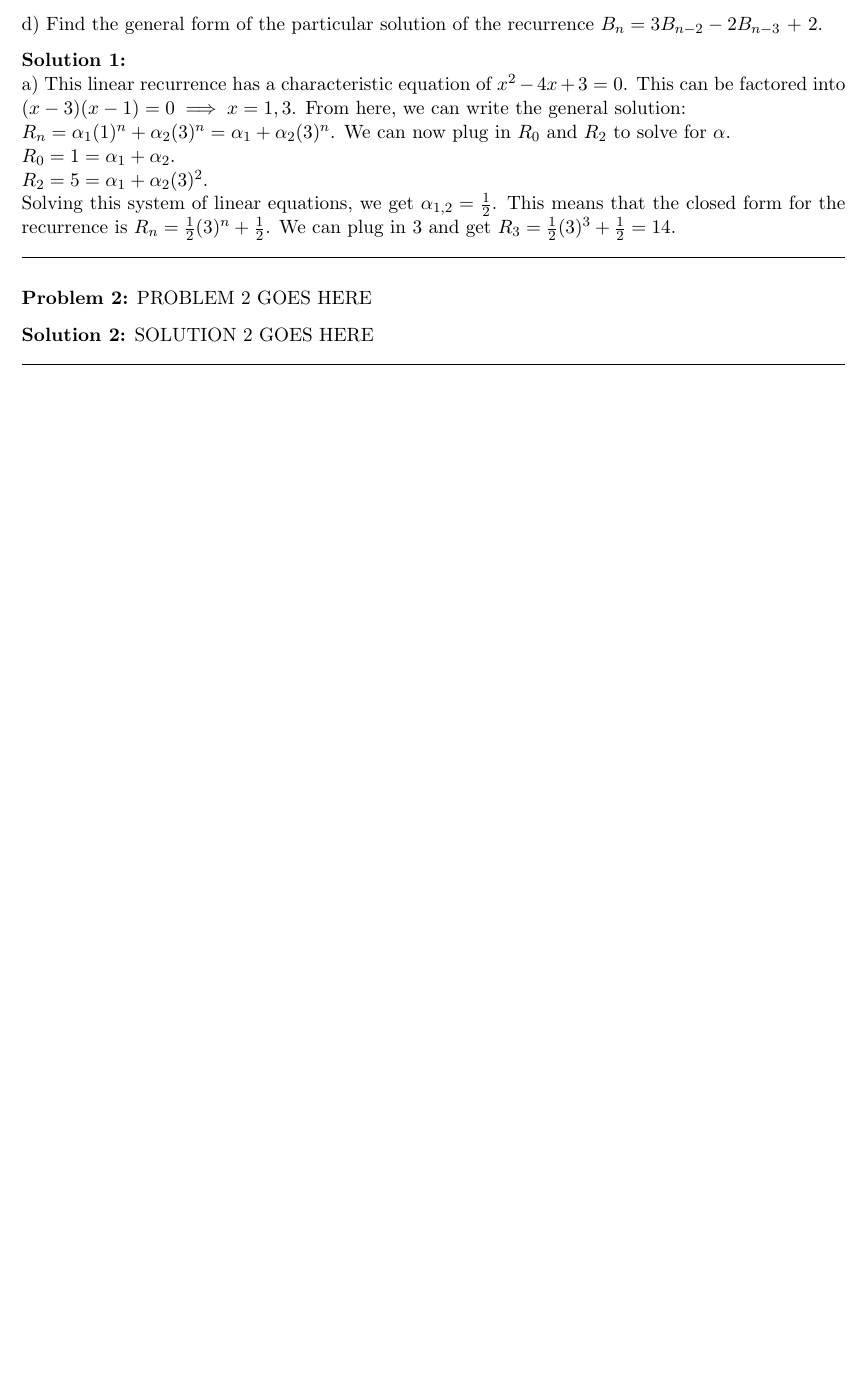
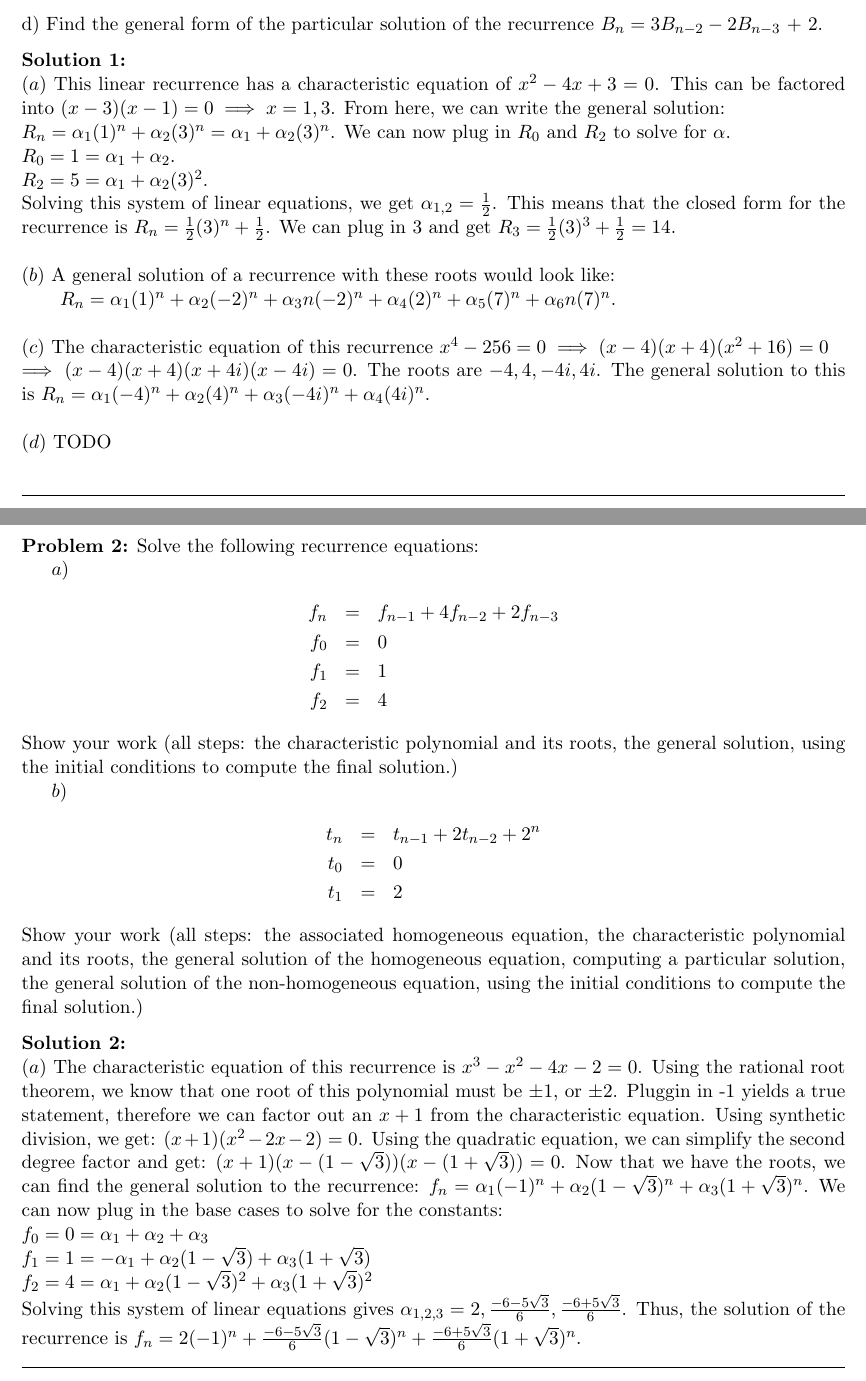
Before and after one commit to nathan-ha/cs111-homeworks, a LaTeX problem sheet (hw3/hw3_work.tex): part of the page before the commit and two parts of pages 1 and 2 of 3 after it, the two joined at a grey line, cut so that both start at the same text, the shorter picture padded with empty space. Compiled offline with pdfLaTeX.

Commit message:
continued problem 1 and worked on problem 2

```diff
--- a/hw3/hw3_work.tex
+++ b/hw3/hw3_work.tex
@@ -40,9 +40,22 @@
 %---------------------------
 % solution 1
 \begin{solution} \\
-	\noindent a)
+	$(a)$
 		This linear recurrence has a characteristic equation of $x^2 - 4x + 3 = 0$. This can be factored into $(x-3)(x-1) = 0 \implies x = 1, 3$. From here, we can write the general solution: \\ $R_n = \alpha_1(1)^n + \alpha_2(3)^n = \alpha_1 + \alpha_2(3)^n$. We can now plug in $R_0$ and $R_2$ to solve for $\alpha$. \\ $R_0 = 1 = \alpha_1 + \alpha_2$. \\ $R_2 = 5 = \alpha_1 + \alpha_2(3)^2$. \\ Solving this system of linear equations, we get $\alpha_{1,2} = \frac{1}{2}$. This means that the closed form for the recurrence is $R_n = \frac{1}{2}(3)^n + \frac{1}{2}$. We can plug in 3 and get $R_3 = \frac{1}{2}(3)^3 + \frac{1}{2} = 14$.
-\end{solution}
+
+	\text{}\\
+	$(b)$
+		A general solution of a recurrence with these roots would look like: \\ \text{}\quad\quad $R_n = \alpha_1(1)^n + \alpha_2(-2)^n + \alpha_3n(-2)^n + \alpha_4(2)^n + \alpha_5(7)^n + \alpha_6n(7)^n$.
+
+	\text{}\\
+	$(c)$
+		The characteristic equation of this recurrence $x^4 - 256 = 0 \implies (x-4)(x+4)(x^2+16)=0 \\\implies (x-4)(x+4)(x+4i)(x-4i)=0$. The roots are $-4, 4, -4i, 4i$. The general solution to this is $R_n = \alpha_1(-4)^n + \alpha_2(4)^n + \alpha_3(-4i)^n + \alpha_4(4i)^n$.
+
+	\text{}\\
+	$(d)$
+		TODO
+
+	\end{solution}
 
 %%%%%%%%%%%%%%%%%%%%%%%%%%%%
 % problem 2
@@ -49,15 +63,45 @@
 \begin{problem}
-	PROBLEM 2 GOES HERE
+	Solve the following recurrence equations:
+
+%
+$a)$
+\begin{eqnarray*}
+        f_n &=& f_{n-1} + 4f_{n-2} + 2f_{n-3}\\
+        f_0 &=& 0 \\
+        f_1 &=& 1 \\
+		f_2 &=& 4
+\end{eqnarray*}
+%
+Show your work (all steps: the characteristic polynomial and its roots, the general solution,
+using the initial conditions to compute the final solution.)
+
+
+$b)$
+\begin{eqnarray*}
+        t_n &=& t_{n-1} + 2t_{n-2} + 2^n\\
+        t_0 &=& 0 \\
+        t_1 &=& 2
+\end{eqnarray*}
+%
+Show your work (all steps: the associated homogeneous equation,
+the characteristic polynomial and its
+roots, the general solution of the homogeneous
+equation, computing a particular solution,
+the general solution of the non-homogeneous equation,
+using the initial conditions to compute the final solution.)
+%
 \end{problem}
 
 %-----------------------------
 % solution 2
-\begin{solution}
-	SOLUTION 2 GOES HERE
+\begin{solution} \\
+	$(a)$
+		The characteristic equation of this recurrence is $x^3 - x^2 -4x - 2 = 0$. Using the rational root theorem, we know that one root of this polynomial must be $\pm1$, or $\pm 2$. Pluggin in -1 yields a true statement, therefore we can factor out an $x+1$ from the characteristic equation. Using synthetic division, we get: $(x+1)(x^2 - 2x - 2) = 0$. Using the quadratic equation, we can simplify the second degree factor and get: $(x+1)(x - (1 - \sqrt{3}))(x-(1+ \sqrt{3})) = 0$. Now that we have the roots, we can find the general solution to the recurrence: $f_n = \alpha_1(-1)^n + \alpha_2(1 - \sqrt{3})^n + \alpha_3(1 + \sqrt{3})^n $. We can now plug in the base cases to solve for the constants: \\ $f_0 = 0 = \alpha_1 + \alpha_2 + \alpha_3$ \\ $ f_1 = 1 = -\alpha_1 + \alpha_2(1-\sqrt{3}) + \alpha_3(1+\sqrt{3}) $ \\ $ f_2 = 4 = \alpha_1 + \alpha_2(1-\sqrt{3})^2 + \alpha_3(1+\sqrt{3})^2 $ \\ Solving this system of linear equations gives $\alpha_{1,2,3} = 2, \frac{-6 - 5\sqrt{3}}{6}, \frac{-6 + 5\sqrt{3}}{6} $. Thus, the solution of the recurrence is $f_n = 2(-1)^n + \frac{-6 - 5\sqrt{3}}{6}(1 - \sqrt{3})^n + \frac{-6 + 5\sqrt{3}}{6}(1 + \sqrt{3})^n $.
 \end{solution}
 
 %%%%%%%%%%%%%%%%%%%%%%%%%%%
 % problem 1
+\newpage
 \begin{problem}
  	PROBLEM 3 GOES HERE
 \end{problem}
```
Also changed, not shown: hw3/hw3_work.pdf, hw3/hw3_work.tex (1 more changed lines).
